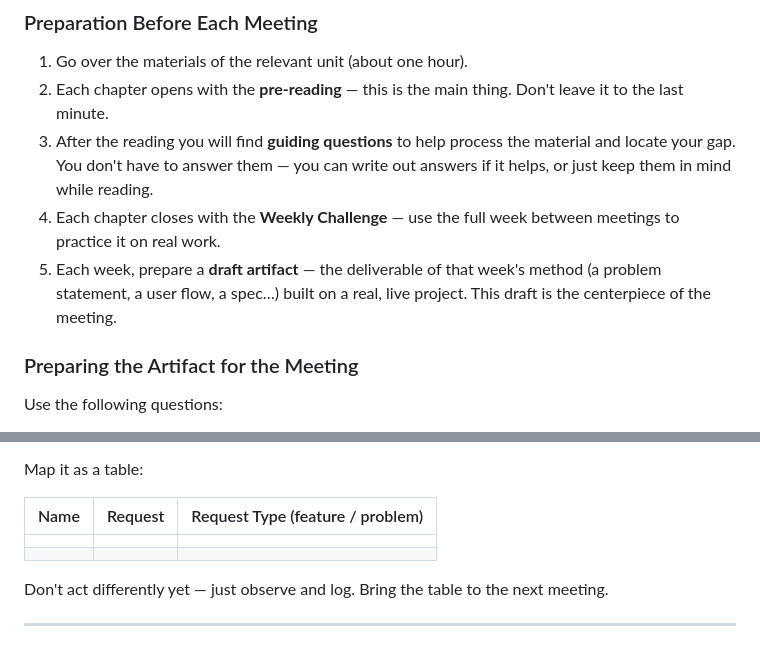
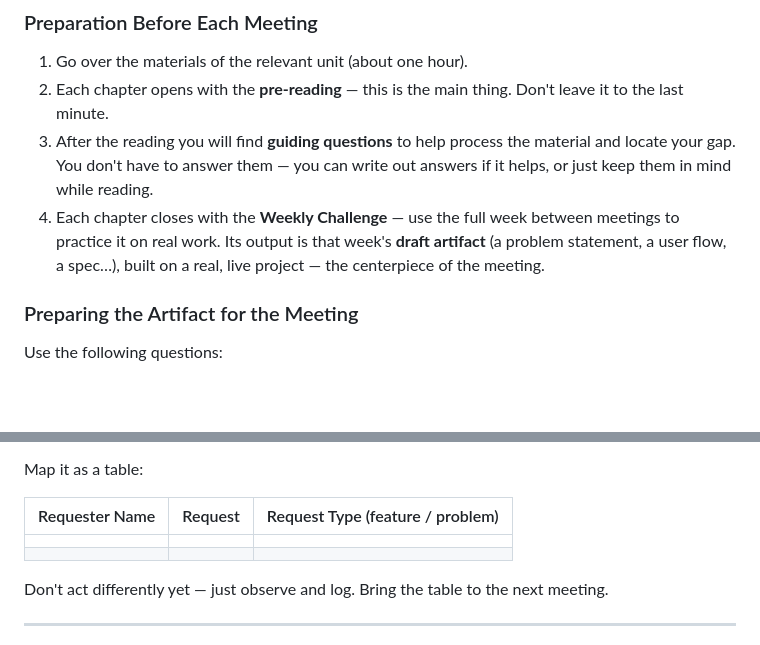
Before and after one commit to Yonatank88/mori-pm, a Markdown page: PM Foundations.md, 2 parts joined by grey strips. Drawn GitHub-style; blank space fills up the shorter version.

Commit message:
Request log: name the requester; artifact = weekly challenge output
Co-Authored-By: Claude Fable 5 <noreply@anthropic.com>

```diff
--- a/PM Foundations.md
+++ b/PM Foundations.md
@@ -36,8 +36,7 @@ Meetings take place once a week, for two hours.
 1. Go over the materials of the relevant unit (about one hour).
 2. Each chapter opens with the **pre-reading** — this is the main thing. Don't leave it to the last minute.
 3. After the reading you will find **guiding questions** to help process the material and locate your gap. You don't have to answer them — you can write out answers if it helps, or just keep them in mind while reading.
-4. Each chapter closes with the **Weekly Challenge** — use the full week between meetings to practice it on real work.
-5. Each week, prepare a **draft artifact** — the deliverable of that week's method (a problem statement, a user flow, a spec…) built on a real, live project. This draft is the centerpiece of the meeting.
+4. Each chapter closes with the **Weekly Challenge** — use the full week between meetings to practice it on real work. Its output is that week's **draft artifact** (a problem statement, a user flow, a spec…), built on a real, live project — the centerpiece of the meeting.
 
 ### Preparing the Artifact for the Meeting
 
@@ -90,8 +89,8 @@ Start a **running request log** — and backfill it.
 
 Map it as a table:
 
-| Name | Request | Request Type (feature / problem) |
-|------|---------|----------------------------------|
+| Requester Name | Request | Request Type (feature / problem) |
+|----------------|---------|----------------------------------|
 | | | |
 | | | |
 
```
